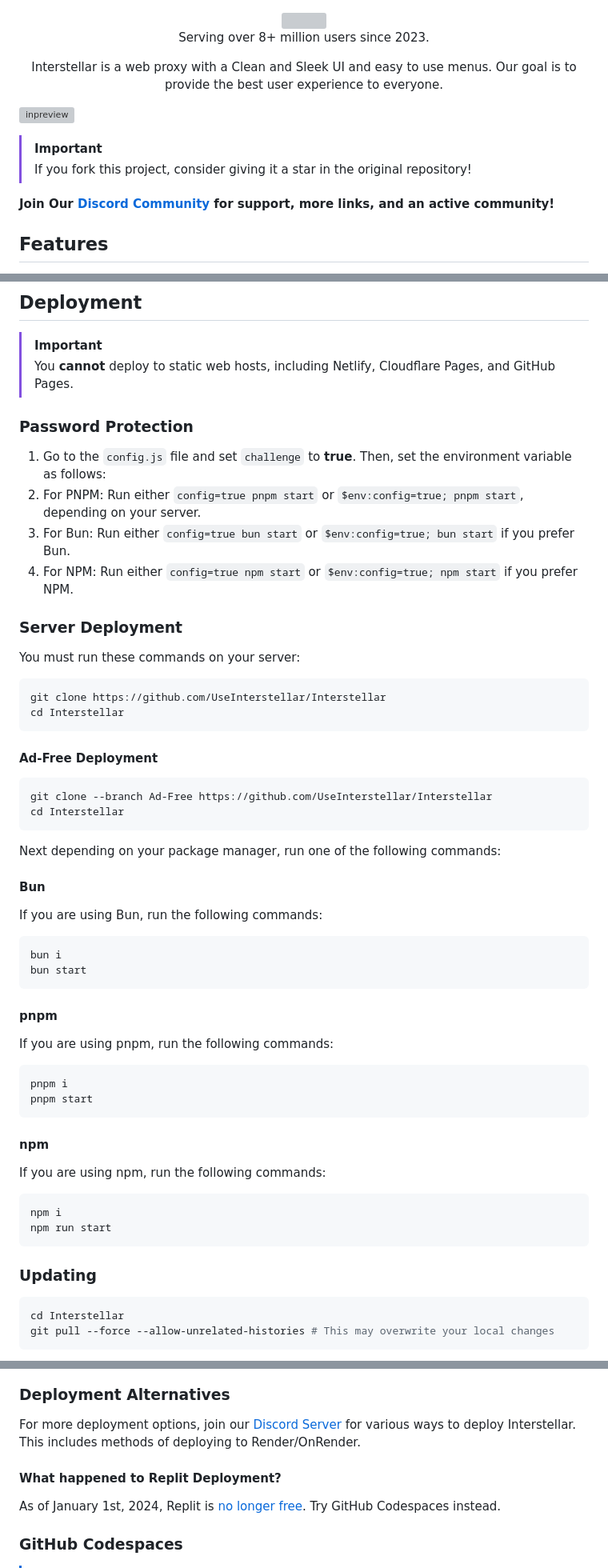
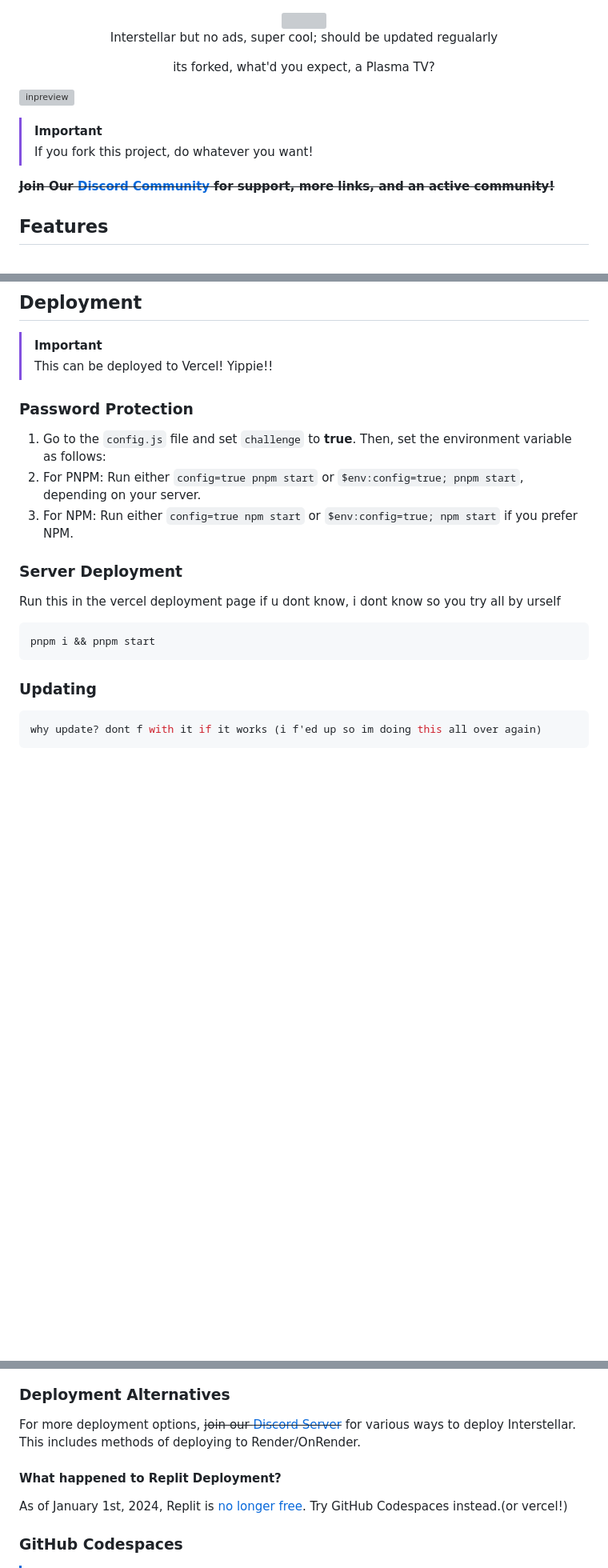
Before and after one commit to 11bunno11/cellestial, a Markdown page: README.md, 3 parts joined by grey strips. Shown: that part at 80% size. Rendered like a GitHub page; blank space fills up the shorter version; grey boxes are pictures that could not be loaded.

````diff
--- a/README.md
+++ b/README.md
@@ -1,6 +1,6 @@
 <div align="center">
     <img src="https://raw.githubusercontent.com/UseInterstellar/Interstellar/main/.github/branding/in.png">
-    <p>Serving over 8+ million users since 2023.<p>
-    <p>Interstellar is a web proxy with a Clean and Sleek UI and easy to use menus. Our goal is to provide the best user experience to everyone.</p>
+    <p>Interstellar but no ads, super cool; should be updated regualarly<p>
+    <p>its forked, what'd you expect, a Plasma  TV?</p>
 </div>
 
@@ -8,8 +8,8 @@
 
 > [!IMPORTANT]
-> If you fork this project, consider giving it a star in the original repository!
+> If you fork this project, do whatever you want!
 
-**Join Our [Discord Community](https://discord.gg/interstellar) for support, more links, and an active community!**
+~~**Join Our [Discord Community](https://discord.gg/interstellar) for support, more links, and an active community!**~~
 
 ## Features
 
@@ -28,65 +28,26 @@
 ## Deployment
 
 > [!IMPORTANT]
-> You **cannot** deploy to static web hosts, including Netlify, Cloudflare Pages, and GitHub Pages.
+> This can be deployed to Vercel! Yippie!!
 
 ### Password Protection
 
 1. Go to the `config.js` file and set `challenge` to **true**. Then, set the environment variable as follows:
 2. For PNPM: Run either `config=true pnpm start` or `$env:config=true; pnpm start`, depending on your server.
-3. For Bun: Run either `config=true bun start` or `$env:config=true; bun start` if you prefer Bun.
-4. For NPM: Run either `config=true npm start` or `$env:config=true; npm start` if you prefer NPM.
-
+3. For NPM: Run either `config=true npm start` or `$env:config=true; npm start` if you prefer NPM.
 
 ### Server Deployment
 
-You must run these commands on your server:
+Run this in the vercel deployment page
+if u dont know, i dont know so you try all by urself
 
-```bash
-git clone https://github.com/UseInterstellar/Interstellar
-cd Interstellar
 ```
-
-#### Ad-Free Deployment
-
-```bash
-git clone --branch Ad-Free https://github.com/UseInterstellar/Interstellar
-cd Interstellar
-```
-
-Next depending on your package manager, run one of the following commands:
-
-#### Bun
-
-If you are using Bun, run the following commands:
-
-```bash
-bun i
-bun start
-```
-
-#### pnpm
-
-If you are using pnpm, run the following commands:
-
-```bash
-pnpm i
-pnpm start
-```
-
-#### npm
-
-If you are using npm, run the following commands:
-
-```bash
-npm i
-npm run start
+pnpm i && pnpm start
 ```
 
 ### Updating
 
 ```bash
-cd Interstellar
-git pull --force --allow-unrelated-histories # This may overwrite your local changes
+why update? dont f with it if it works (i f'ed up so im doing this all over again)
 ```
 
@@ -95,12 +55,12 @@ git pull --force --allow-unrelated-histories # This may overwrite your local cha
 
 ### Deployment Alternatives
 
-For more deployment options, join our [Discord Server](https://discord.gg/interstellar) for various ways to deploy Interstellar.
+For more deployment options, ~~join our [Discord Server](https://discord.gg/interstellar)~~ for various ways to deploy Interstellar.
 This includes methods of deploying to Render/OnRender.
 
 #### What happened to Replit Deployment?
 
-As of January 1st, 2024, Replit is [no longer free](https://blog.replit.com/hosting-changes). Try GitHub Codespaces instead.
+As of January 1st, 2024, Replit is [no longer free](https://blog.replit.com/hosting-changes). Try GitHub Codespaces instead.(or vercel!)
 
 ### GitHub Codespaces
 
````
Also changed, not shown: other parts of README.md (+5 -5 lines).
